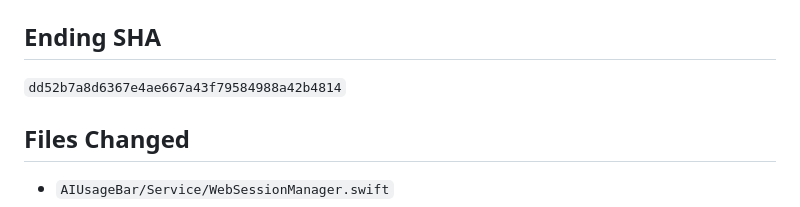
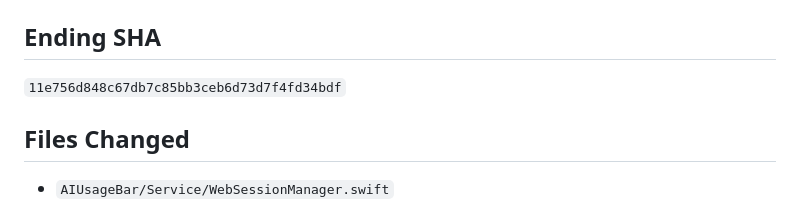
Before and after one commit to synok522-del/AIUsageBar, a Markdown page: Grok-17F-Handoff/17F-010-report.md, the part around the change. Drawn GitHub-style.

Commit message:
Record 17F-010 implementation SHA in the report.
Co-authored-by: synok522-del <synok522-del@users.noreply.github.com>

```diff
--- a/Grok-17F-Handoff/17F-010-report.md
+++ b/Grok-17F-Handoff/17F-010-report.md
@@ -24,7 +24,7 @@ Production-fix Grok short-window usage fetch so refresh uses the current applica
 
 ## Ending SHA
 
-`dd52b7a8d6367e4ae667a43f79584988a42b4814`
+`11e756d848c67db7c85bb3ceb6d73d7f4fd34bdf`
 
 ## Files Changed
 
```
